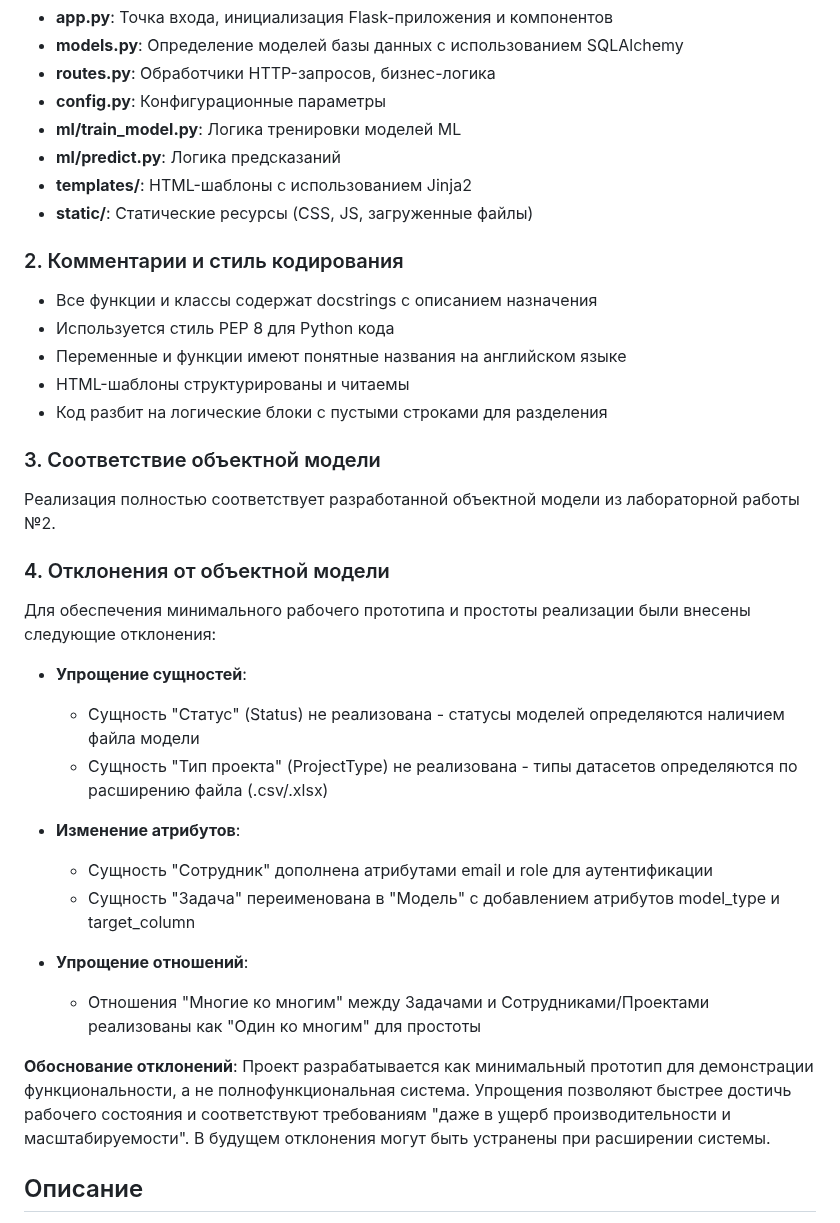
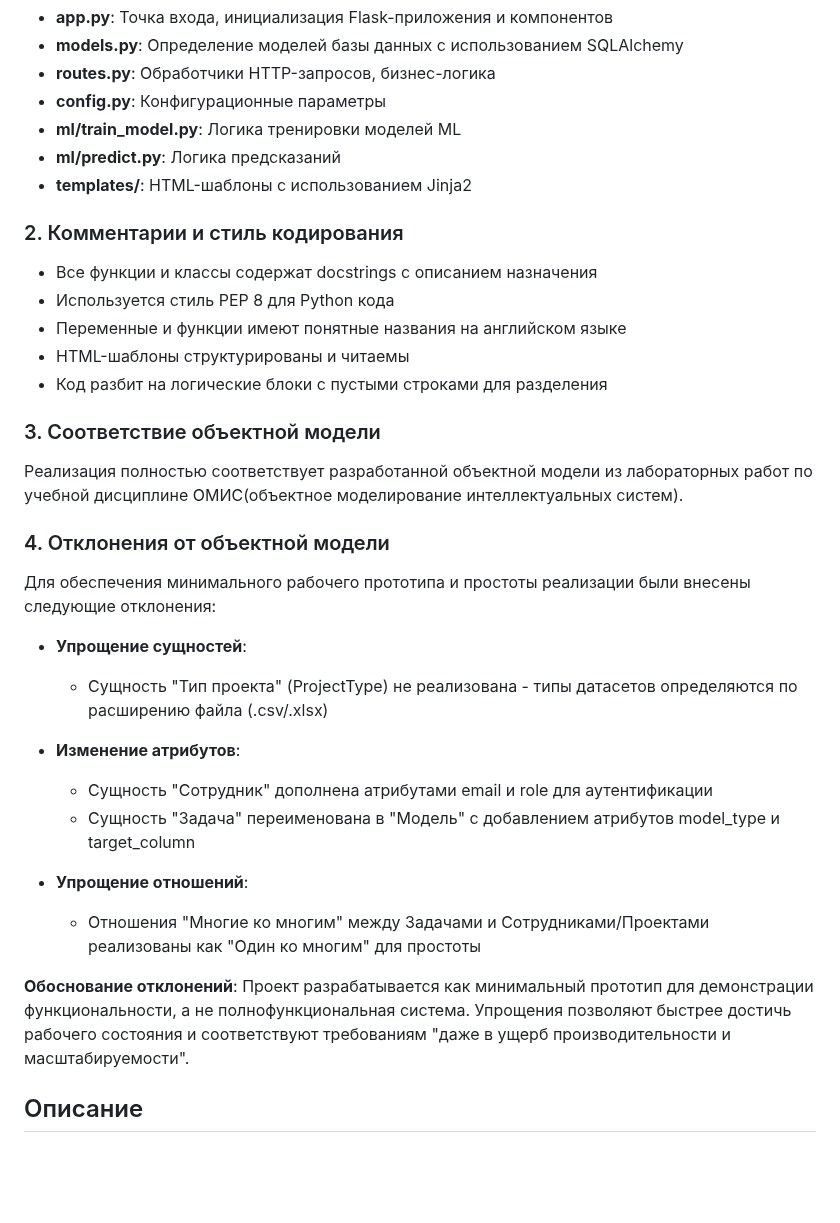
Before and after one commit to showmeurback/BigDATA-App, a Markdown page: README.md, the part around the change. Drawn GitHub-style; blank space fills up the shorter version.

Commit message:
Update README with project details and instructions

```diff
--- a/README.md
+++ b/README.md
@@ -78,7 +78,6 @@
 - **ml/train_model.py**: Логика тренировки моделей ML
 - **ml/predict.py**: Логика предсказаний
 - **templates/**: HTML-шаблоны с использованием Jinja2
-- **static/**: Статические ресурсы (CSS, JS, загруженные файлы)
 
 ### 2. Комментарии и стиль кодирования
 
@@ -90,7 +89,7 @@
 
 ### 3. Соответствие объектной модели
 
-Реализация полностью соответствует разработанной объектной модели из лабораторной работы №2.
+Реализация полностью соответствует разработанной объектной модели из лабораторных работ по учебной дисциплине ОМИС(объектное моделирование интеллектуальных систем).
 
 ### 4. Отклонения от объектной модели
 
@@ -98,7 +97,6 @@
 
 - **Упрощение сущностей**:
 
-  - Сущность "Статус" (Status) не реализована - статусы моделей определяются наличием файла модели
   - Сущность "Тип проекта" (ProjectType) не реализована - типы датасетов определяются по расширению файла (.csv/.xlsx)
 
 - **Изменение атрибутов**:
@@ -109,7 +107,7 @@
 - **Упрощение отношений**:
   - Отношения "Многие ко многим" между Задачами и Сотрудниками/Проектами реализованы как "Один ко многим" для простоты
 
-**Обоснование отклонений**: Проект разрабатывается как минимальный прототип для демонстрации функциональности, а не полнофункциональная система. Упрощения позволяют быстрее достичь рабочего состояния и соответствуют требованиям "даже в ущерб производительности и масштабируемости". В будущем отклонения могут быть устранены при расширении системы.
+**Обоснование отклонений**: Проект разрабатывается как минимальный прототип для демонстрации функциональности, а не полнофункциональная система. Упрощения позволяют быстрее достичь рабочего состояния и соответствуют требованиям "даже в ущерб производительности и масштабируемости".
 
 ## Описание
 
```
